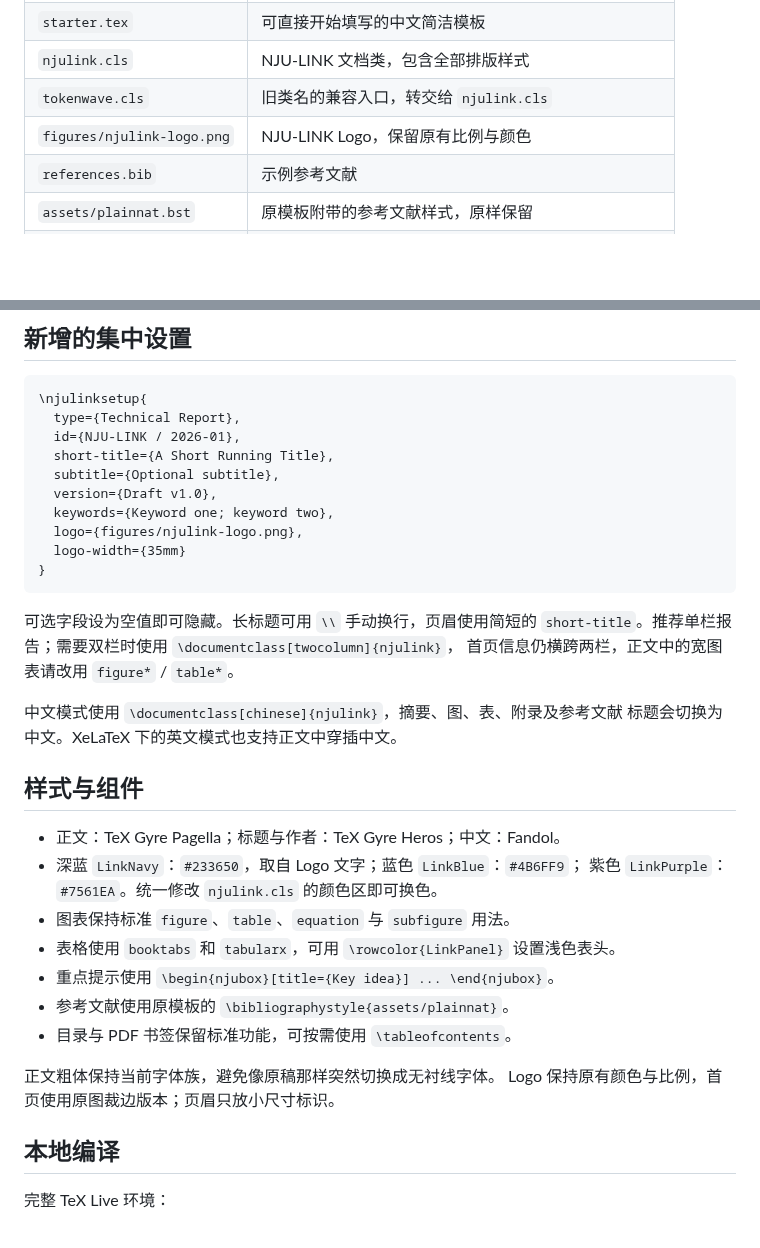
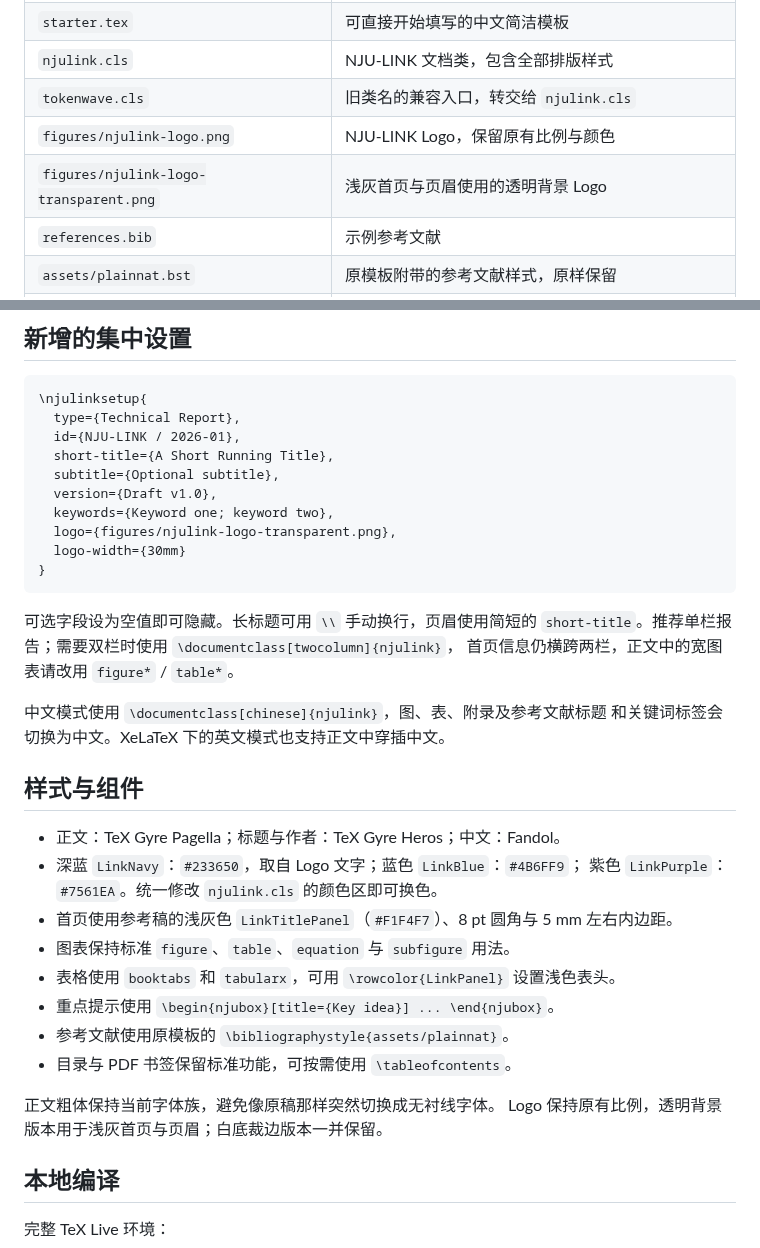
Before and after one commit to NJU-LINK/latex-template, a Markdown page: README.md, 2 parts joined by grey strips. Rendered like a GitHub page; blank space fills up the shorter version.

````diff
--- a/README.md
+++ b/README.md
@@ -47,6 +49,7 @@
 | `njulink.cls` | NJU-LINK 文档类，包含全部排版样式 |
 | `tokenwave.cls` | 旧类名的兼容入口，转交给 `njulink.cls` |
 | `figures/njulink-logo.png` | NJU-LINK Logo，保留原有比例与颜色 |
+| `figures/njulink-logo-transparent.png` | 浅灰首页与页眉使用的透明背景 Logo |
 | `references.bib` | 示例参考文献 |
 | `assets/plainnat.bst` | 原模板附带的参考文献样式，原样保留 |
 | `upstream/` | 原始 FAIR 与 TokenWave 类文件及说明，保留来源记录 |
@@ -89,8 +93,8 @@
   subtitle={Optional subtitle},
   version={Draft v1.0},
   keywords={Keyword one; keyword two},
-  logo={figures/njulink-logo.png},
-  logo-width={35mm}
+  logo={figures/njulink-logo-transparent.png},
+  logo-width={30mm}
 }
 ```
 
@@ -98,14 +102,15 @@
 `short-title`。推荐单栏报告；需要双栏时使用 `\documentclass[twocolumn]{njulink}`，
 首页信息仍横跨两栏，正文中的宽图表请改用 `figure*` / `table*`。
 
-中文模式使用 `\documentclass[chinese]{njulink}`，摘要、图、表、附录及参考文献
-标题会切换为中文。XeLaTeX 下的英文模式也支持正文中穿插中文。
+中文模式使用 `\documentclass[chinese]{njulink}`，图、表、附录及参考文献标题
+和关键词标签会切换为中文。XeLaTeX 下的英文模式也支持正文中穿插中文。
 
 ## 样式与组件
 
 - 正文：TeX Gyre Pagella；标题与作者：TeX Gyre Heros；中文：Fandol。
 - 深蓝 `LinkNavy`：`#233650`，取自 Logo 文字；蓝色 `LinkBlue`：`#4B6FF9`；
   紫色 `LinkPurple`：`#7561EA`。统一修改 `njulink.cls` 的颜色区即可换色。
+- 首页使用参考稿的浅灰色 `LinkTitlePanel`（`#F1F4F7`）、8 pt 圆角与 5 mm 左右内边距。
 - 图表保持标准 `figure`、`table`、`equation` 与 `subfigure` 用法。
 - 表格使用 `booktabs` 和 `tabularx`，可用 `\rowcolor{LinkPanel}` 设置浅色表头。
 - 重点提示使用 `\begin{njubox}[title={Key idea}] ... \end{njubox}`。
@@ -113,7 +118,7 @@
 - 目录与 PDF 书签保留标准功能，可按需使用 `\tableofcontents`。
 
 正文粗体保持当前字体族，避免像原稿那样突然切换成无衬线字体。
-Logo 保持原有颜色与比例，首页使用原图裁边版本；页眉只放小尺寸标识。
+Logo 保持原有比例，透明背景版本用于浅灰首页与页眉；白底裁边版本一并保留。
 
 ## 本地编译
 
````
Also changed, not shown: other parts of README.md (+6 -2 lines), docs/preview/main-page-1.png, docs/preview/starter-page-1.png, figures/njulink-logo-transparent.png (added), 4 other files.
